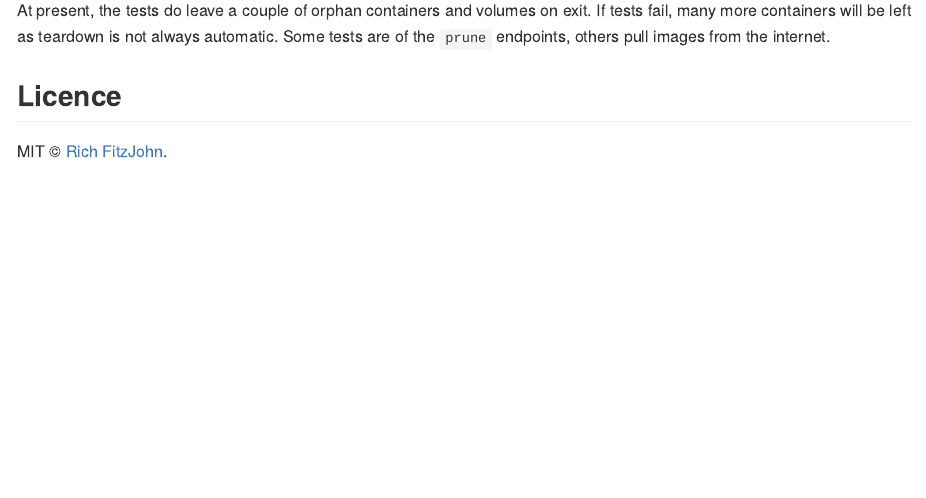
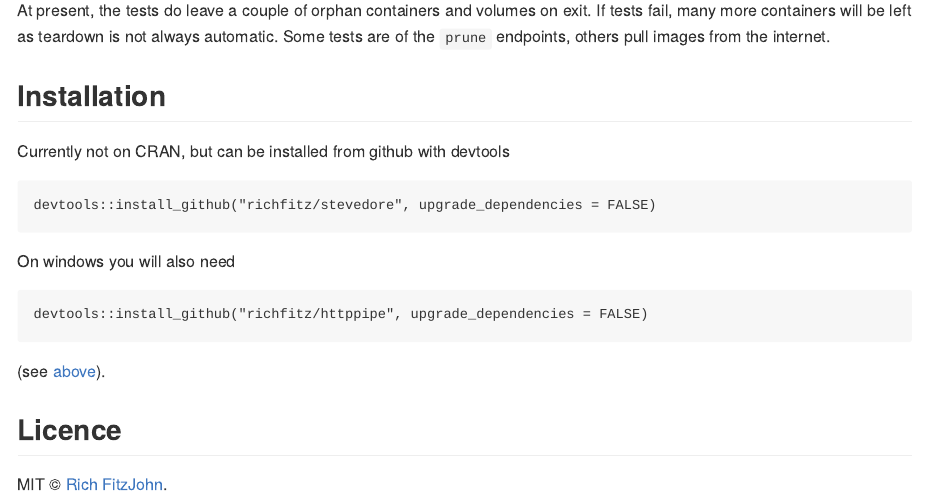
Before and after one commit to richfitz/stevedore, an R Markdown document (README.Rmd): the page in a window 1100 px wide, from 16680 px down. The pictures show the output file README.md that the author committed with the source, drawn offline in the style of GitHub; badge pictures from the web are left out.

Commit message:
Installation instructions
[ci skip]

````diff
--- a/README.Rmd
+++ b/README.Rmd
@@ -118,6 +118,22 @@ There is still a lot of work to do here:
 
 At present, the tests do leave a couple of orphan containers and volumes on exit.  If tests fail, many more containers will be left as teardown is not always automatic.  Some tests are of the `prune` endpoints, others pull images from the internet.
 
+## Installation
+
+Currently not on CRAN, but can be installed from github with devtools
+
+```
+devtools::install_github("richfitz/stevedore", upgrade_dependencies = FALSE)
+```
+
+On windows you will also need
+
+```
+devtools::install_github("richfitz/httppipe", upgrade_dependencies = FALSE)
+```
+
+(see [above](#windows-support)).
+
 ## Licence
 
 MIT © [Rich FitzJohn](https://github.com/richfitz).
````
Also changed, not shown: README.md.
